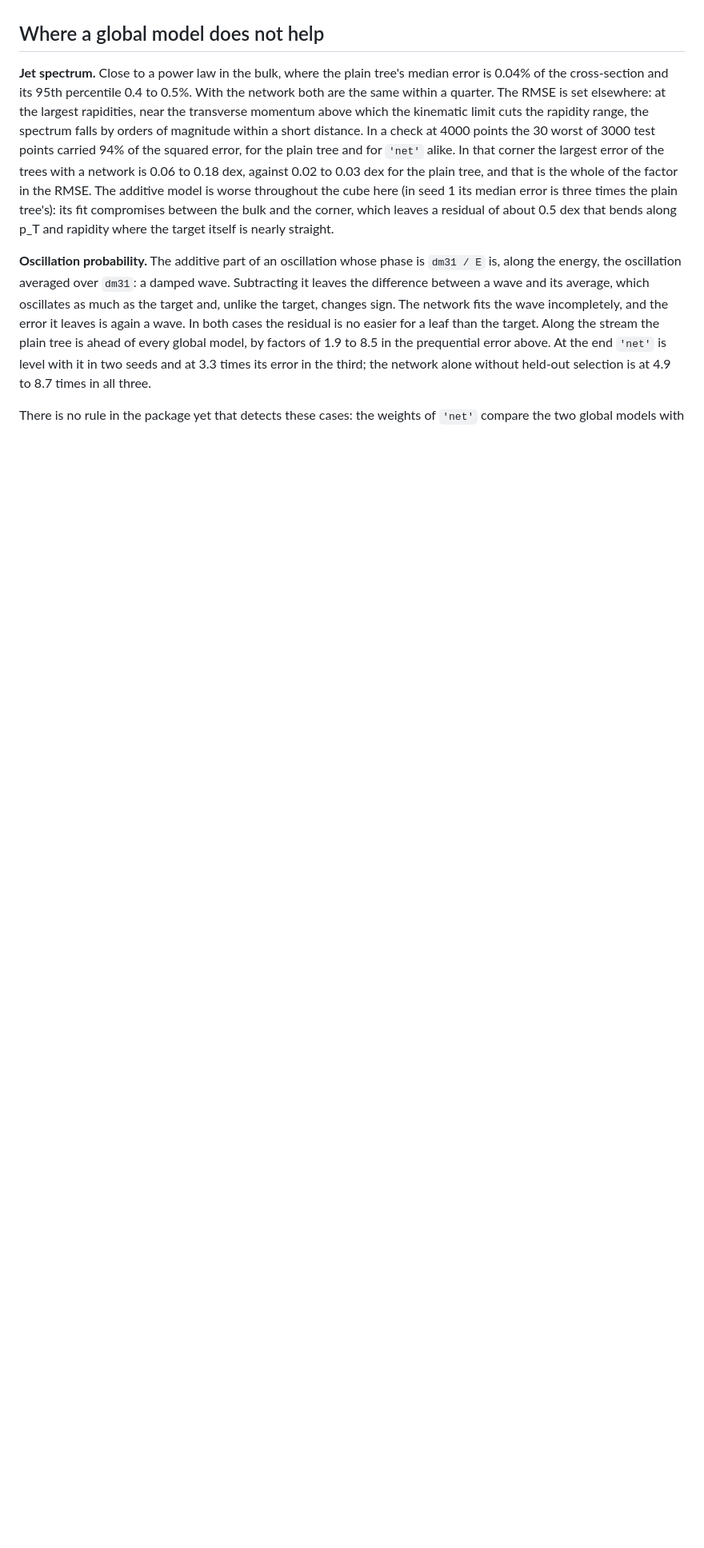
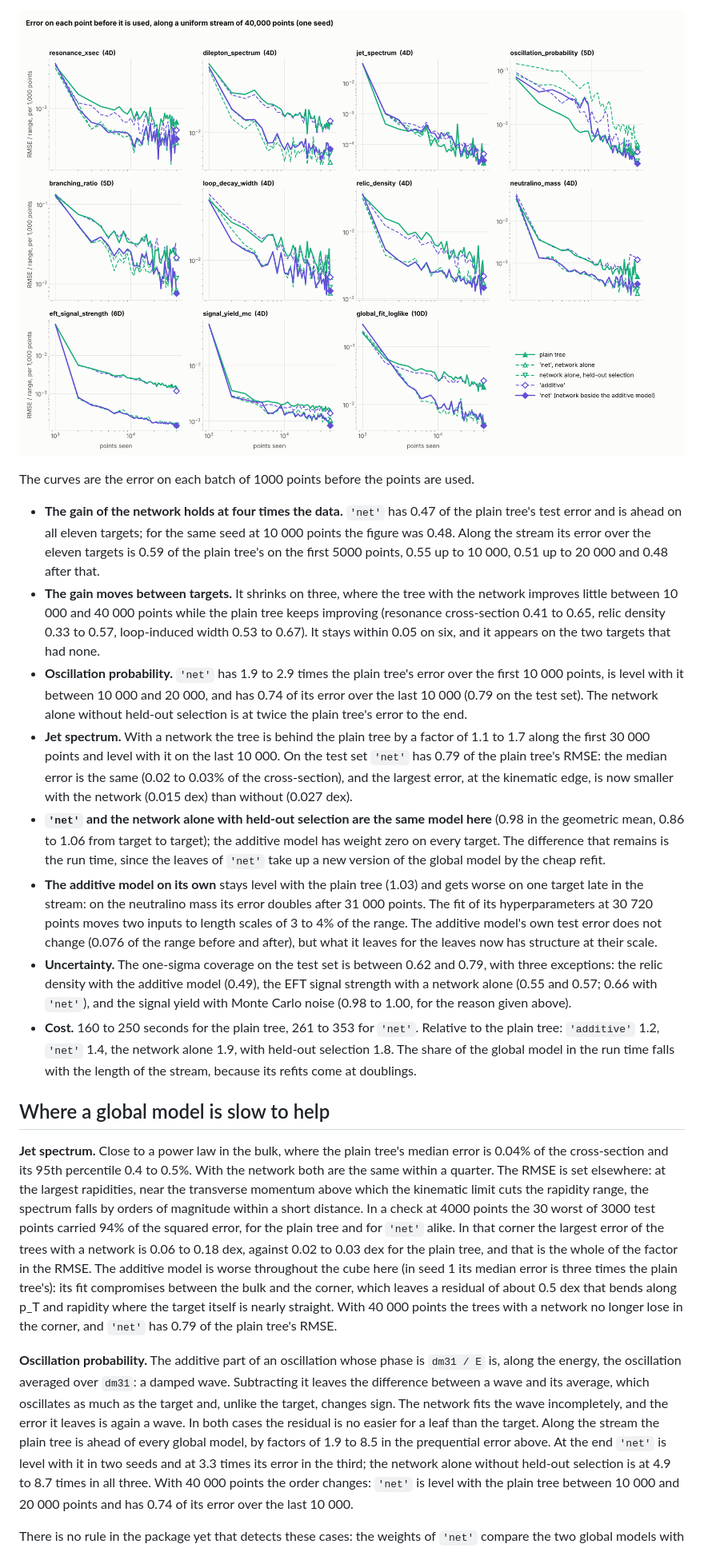
Before and after one commit to anderkve/pygptreeo, a Markdown page: examples/BENCHMARK_RESULTS_particle_physics.md, the part around one of its changes. Shown at 80% size. Drawn GitHub-style; pictures changed too: examples/results/particle_physics/curves.png; blank space fills up the shorter version.

```diff
--- a/examples/BENCHMARK_RESULTS_particle_physics.md
+++ b/examples/BENCHMARK_RESULTS_particle_physics.md
@@ -276,6 +317,49 @@ there; only the network alone with held-out selection is clearly ahead of the pl
+![Error along the stream](results/particle_physics/curves.png)
+
+The curves are the error on each batch of 1000 points before the points are used.
+
+* **The gain of the network holds at four times the data.** `'net'` has 0.47 of
+  the plain tree's test error and is ahead on all eleven targets; for the same seed at
+  10 000 points the figure was 0.48. Along the stream its error over the eleven
+  targets is 0.59 of the plain tree's on the first 5000 points, 0.55 up to 10 000, 0.51
+  up to 20 000 and 0.48 after that.
+* **The gain moves between targets.** It shrinks on three, where the tree with the
+  network improves little between 10 000 and 40 000 points while the plain tree keeps
+  improving (resonance cross-section 0.41 to 0.65, relic density 0.33 to 0.57,
+  loop-induced width 0.53 to 0.67). It stays within 0.05 on six, and it appears on the
+  two targets that had none.
+* **Oscillation probability.** `'net'` has 1.9 to 2.9 times the plain tree's error over
+  the first 10 000 points, is level with it between 10 000 and 20 000, and has 0.74 of
+  its error over the last 10 000 (0.79 on the test set). The network alone without
+  held-out selection is at twice the plain tree's error to the end.
+* **Jet spectrum.** With a network the tree is behind the plain tree by a factor of 1.1
+  to 1.7 along the first 30 000 points and level with it on the last 10 000. On the test
+  set `'net'` has 0.79 of the plain tree's RMSE: the median error is the same (0.02 to
+  0.03% of the cross-section), and the largest error, at the kinematic edge, is now
+  smaller with the network (0.015 dex) than without (0.027 dex).
+* **`'net'` and the network alone with held-out selection are the same model here**
+  (0.98 in the geometric mean, 0.86 to 1.06 from target to target); the
+  additive model has weight zero on every target. The difference that remains is the run
+  time, since the leaves of `'net'` take up a new version of the global model by the
+  cheap refit.
+* **The additive model on its own** stays level with the plain tree (1.03) and
+  gets worse on one target late in the stream: on the neutralino mass its error doubles
+  after 31 000 points. The fit of its hyperparameters at 30 720 points moves two inputs
+  to length scales of 3 to 4% of the range. The additive model's own test error does not
+  change (0.076 of the range before and after), but what it leaves for the leaves now has
+  structure at their scale.
+* **Uncertainty.** The one-sigma coverage on the test set is between 0.62 and 0.79, with
+  three exceptions: the relic density with the additive model (0.49), the EFT signal
+  strength with a network alone (0.55 and 0.57; 0.66 with `'net'`), and the signal yield
+  with Monte Carlo noise (0.98 to 1.00, for the reason given above).
+* **Cost.** 160 to 250 seconds for the plain tree, 261 to 353 for `'net'`.
+  Relative to the plain tree: `'additive'` 1.2, `'net'` 1.4, the network
+  alone 1.9, with held-out selection 1.8. The share of the global
+  model in the run time falls with the length of the stream, because its refits come at
+  doublings.
 
 
-## Where a global model does not help
+## Where a global model is slow to help
 
 **Jet spectrum.** Close to a power law in the bulk, where the plain tree's median error
 is 0.04% of the cross-section and its 95th percentile 0.4 to 0.5%. With the network both
@@ -288,7 +372,8 @@ is 0.06 to 0.18 dex, against 0.02 to 0.03 dex for the plain tree, and that is th
 the factor in the RMSE. The additive model is worse throughout the cube here (in seed 1
 its median error is three times the plain tree's): its fit compromises between the bulk
 and the corner, which leaves a residual of about 0.5 dex that bends along p_T and
-rapidity where the target itself is nearly straight.
+rapidity where the target itself is nearly straight. With 40 000 points the trees with
+a network no longer lose in the corner, and `'net'` has 0.79 of the plain tree's RMSE.
 
 **Oscillation probability.** The additive part of an oscillation whose phase is
 `dm31 / E` is, along the energy, the oscillation averaged over `dm31`: a damped wave.
@@ -298,7 +383,9 @@ and the error it leaves is again a wave. In both cases the residual is no easier
 leaf than the target. Along the stream the plain tree is ahead of every global model, by
 factors of 1.9 to 8.5 in the prequential error above. At the end `'net'` is level with
 it in two seeds and at 3.3 times its error in the third; the network alone without
-held-out selection is at 4.9 to 8.7 times in all three.
+held-out selection is at 4.9 to 8.7 times in all three. With 40 000 points the order
+changes: `'net'` is level with the plain tree between 10 000 and 20 000 points and has
+0.74 of its error over the last 10 000.
 
 There is no rule in the package yet that detects these cases: the weights of `'net'`
 compare the two global models with each other on held-out points, not the tree with and
```
Also changed, not shown: other parts of examples/BENCHMARK_RESULTS_particle_physics.md (+55 -13 lines), README.md (+2 -1 lines), examples/README.md (+3 -2 lines), 1 other file.
